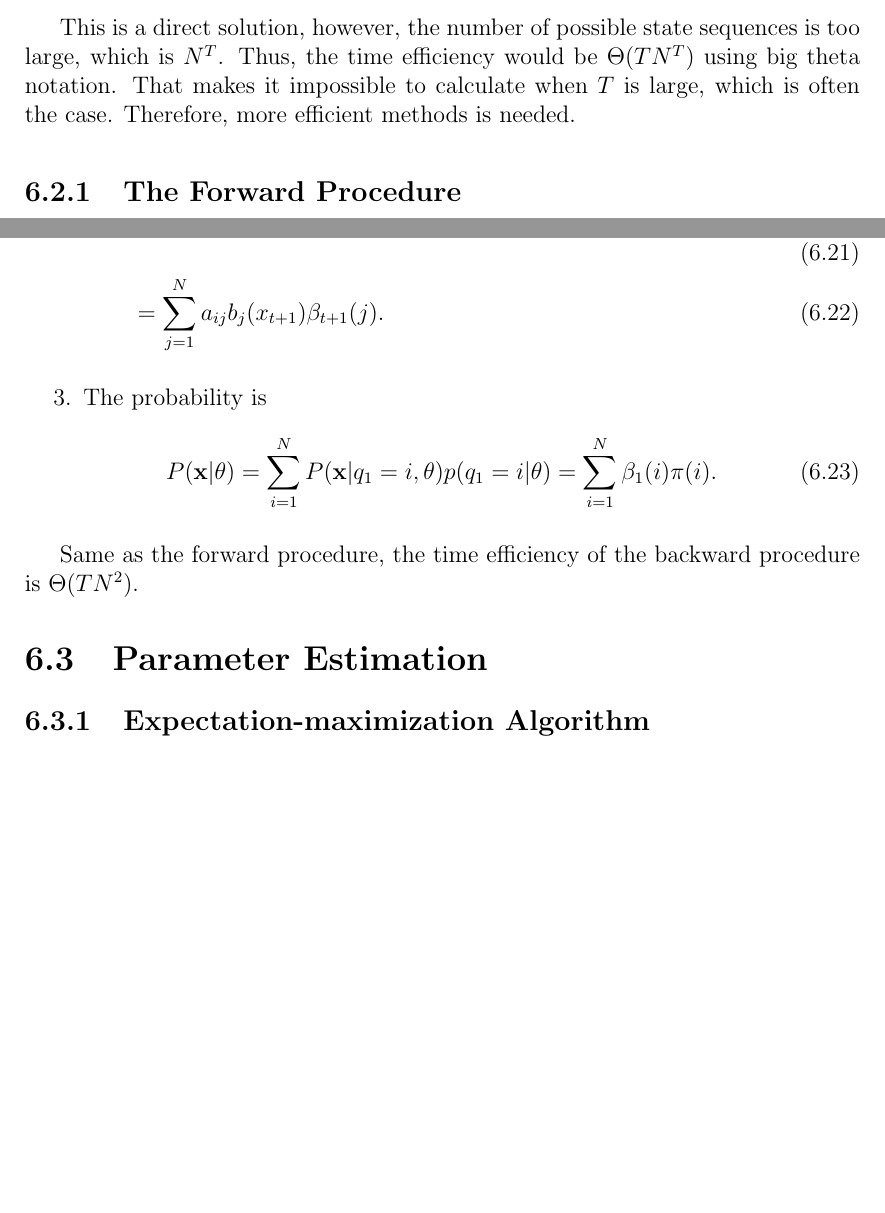
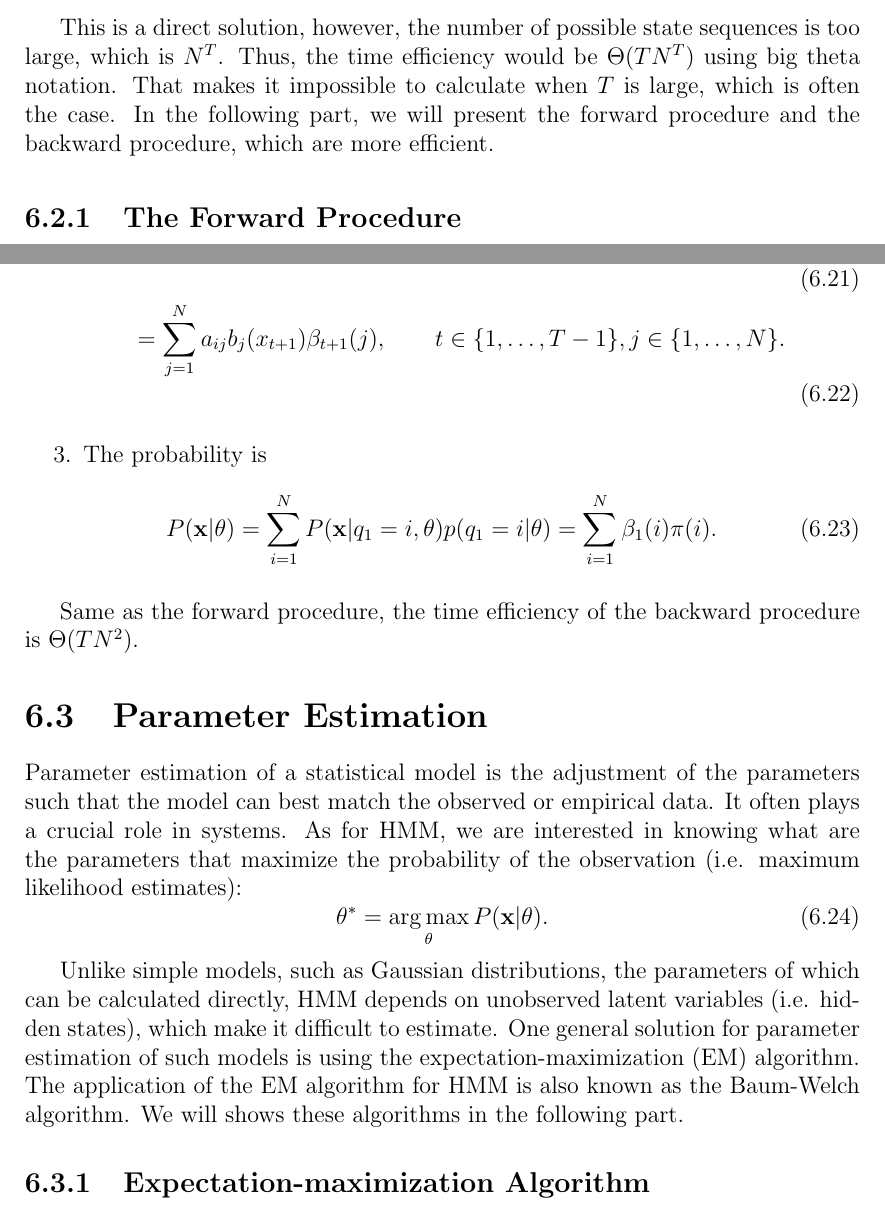
Before and after one commit to hwp/thesis, a LaTeX thesis (thesis.tex): two parts of pages 27 and 29 of 46, joined at a grey line, cut so that both start at the same text, the shorter picture padded with empty space. Compiled offline with pdfLaTeX.

Commit message:
parameter estimation introduction

```diff
--- a/thesis.tex
+++ b/thesis.tex
@@ -464,7 +464,7 @@ Thus we get
   P(\mathbf{x}|\theta) = \sum_{q_1,q_2,\dots,q_T} \pi(q_1) b_{q_1}(x_1) a_{q_1q_2} b_{q_2}(x_2) \dots a_{q_{T-1}q_T} b_{a_T}(x_T) .
 \end{equation}
 
-This is a direct solution, however, the number of possible state sequences is too large, which is $N^T$. Thus, the time efficiency would be $\Theta(T N^T)$ using big theta notation. That makes it impossible to calculate when $T$ is large, which is often the case. Therefore, more efficient methods is needed.
+This is a direct solution, however, the number of possible state sequences is too large, which is $N^T$. Thus, the time efficiency would be $\Theta(T N^T)$ using big theta notation. That makes it impossible to calculate when $T$ is large, which is often the case. In the following part, we will present the forward procedure and the backward procedure, which are more efficient.
 
 \subsection{The Forward Procedure}
 One of the efficient solution is using the forward procedure. Consider the forward variable, $\alpha_t(i)$, which is the joint probability or the first $t$ observations and the state at time $t$, or defined as
@@ -508,7 +508,7 @@ The following properties hold:
     \begin{align}
       \beta_i(t) &= \sum_{j=1}^{N} P(x_{t+1},\dots,x_T,q_{t+1}=j|q_t=i,\theta) \\
       &= \sum_{j=1}^{N} P(q_{t+1}=j|q_t=i,\theta) P(x_{t+1}|q_{t+1}=j,\theta) P(x_{t+2},\dots,x_T|q_{t+1}=j,\theta) \\
-      &= \sum_{j=1}^{N} a_{ij} b_j(x_{t+1}) \beta_{t+1}(j) .
+      &= \sum_{j=1}^{N} a_{ij} b_j(x_{t+1}) \beta_{t+1}(j) , \qquad t \in \{1,\dots,T - 1\}, j \in \{1,\dots,N\} .
     \end{align}
   \item The probability is
     \begin{equation}
@@ -519,6 +519,13 @@ The following properties hold:
 Same as the forward procedure, the time efficiency of the backward procedure is $\Theta(TN^2)$.
 
 \section{Parameter Estimation}
+Parameter estimation of a statistical model is the adjustment of the parameters such that the model can best match the observed or empirical data. It often plays a crucial role in systems. As for HMM, we are interested in knowing what are the parameters that maximize the probability of the observation (i.e. maximum likelihood estimates):
+\begin{equation}
+  \theta^* = \argmax_{\theta} P(\mathbf{x}|\theta) .
+\end{equation}
+
+Unlike simple models, such as Gaussian distributions, the parameters of which can be calculated directly, HMM depends on unobserved latent variables (i.e. hidden states), which make it difficult to estimate. One general solution for parameter estimation of such models is using the expectation-maximization (EM) algorithm. The application of the EM algorithm for HMM is also known as the Baum-Welch algorithm. We will shows these algorithms in the following part.
+
 \subsection{Expectation-maximization Algorithm}
 \subsection{Baum-Welch Algorithm}
 
```
Also changed, not shown: thesis.tex (6 more changed lines).
